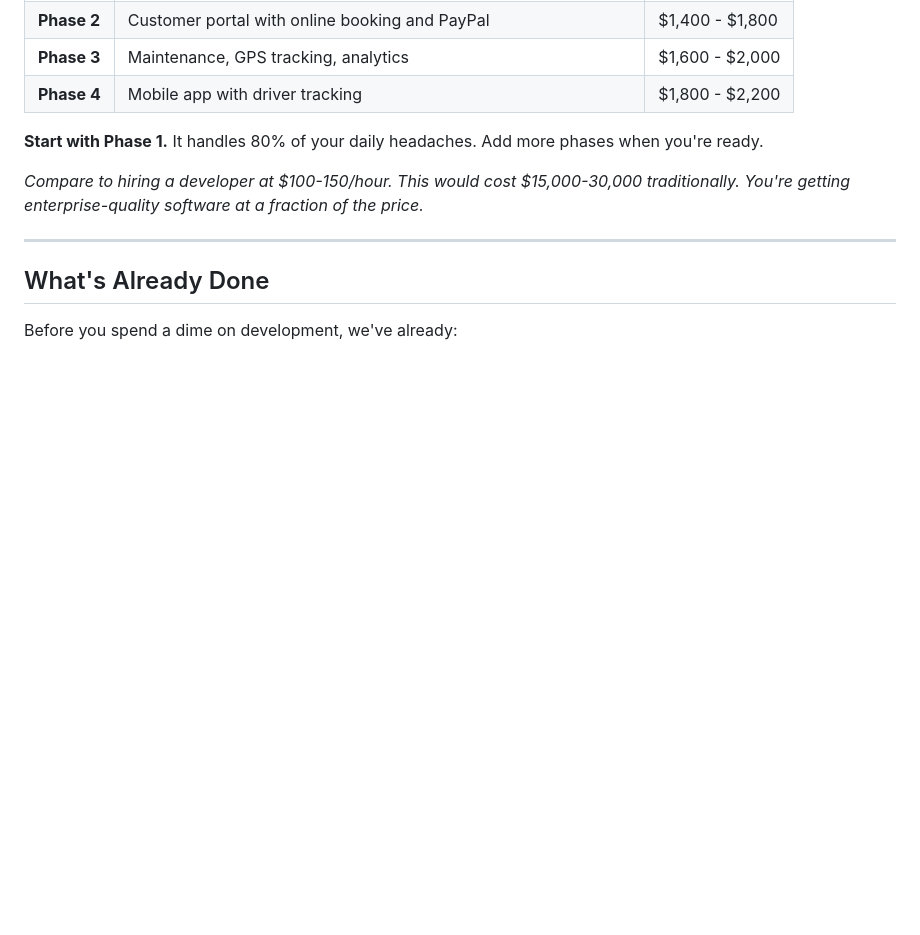
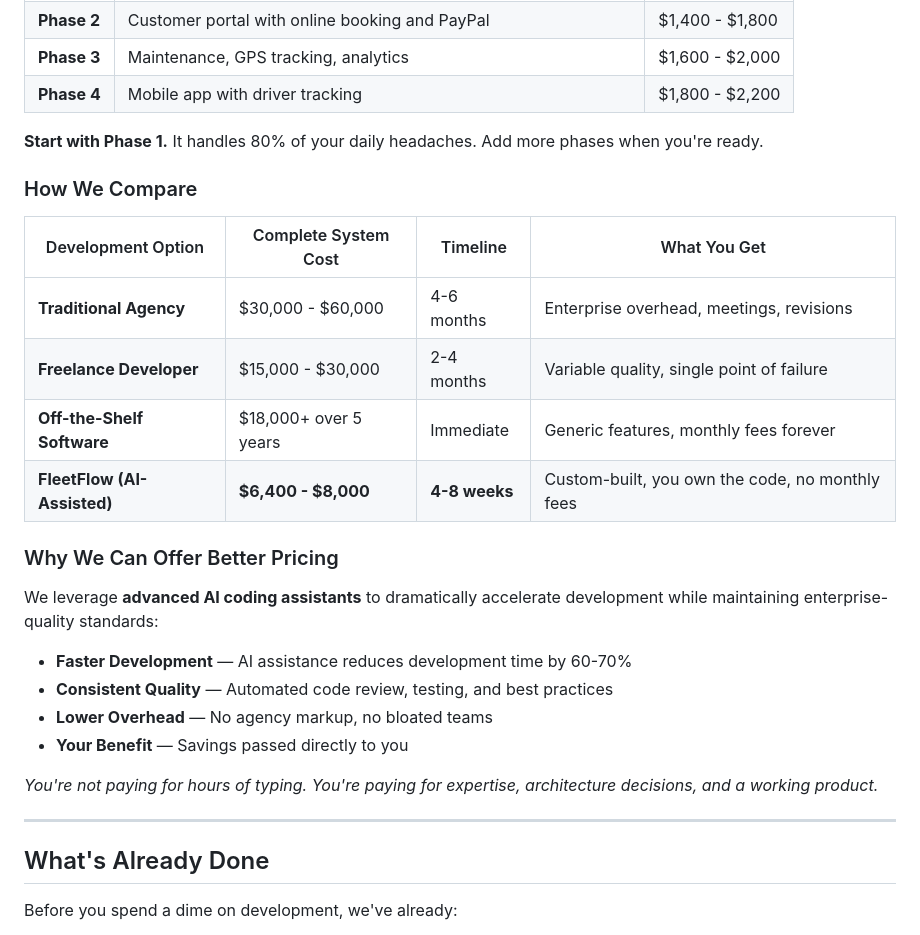
Before and after one commit to nestorwheelock/fleetflow, a Markdown page: README.md, the part around the change. Drawn GitHub-style; blank space fills up the shorter version.

Commit message:
docs: add developer comparison and AI-assisted pricing explanation
Added:
- Comparison table vs agencies, freelancers, off-the-shelf
- Explanation of AI-assisted development benefits
- Value proposition for clients

```diff
--- a/README.md
+++ b/README.md
@@ -112,7 +112,25 @@ We build FleetFlow in phases so you can start benefiting immediately:
 
 **Start with Phase 1.** It handles 80% of your daily headaches. Add more phases when you're ready.
 
-*Compare to hiring a developer at $100-150/hour. This would cost $15,000-30,000 traditionally. You're getting enterprise-quality software at a fraction of the price.*
+### How We Compare
+
+| Development Option | Complete System Cost | Timeline | What You Get |
+|-------------------|---------------------|----------|--------------|
+| **Traditional Agency** | $30,000 - $60,000 | 4-6 months | Enterprise overhead, meetings, revisions |
+| **Freelance Developer** | $15,000 - $30,000 | 2-4 months | Variable quality, single point of failure |
+| **Off-the-Shelf Software** | $18,000+ over 5 years | Immediate | Generic features, monthly fees forever |
+| **FleetFlow (AI-Assisted)** | **$6,400 - $8,000** | **4-8 weeks** | Custom-built, you own the code, no monthly fees |
+
+### Why We Can Offer Better Pricing
+
+We leverage **advanced AI coding assistants** to dramatically accelerate development while maintaining enterprise-quality standards:
+
+- **Faster Development** — AI assistance reduces development time by 60-70%
+- **Consistent Quality** — Automated code review, testing, and best practices
+- **Lower Overhead** — No agency markup, no bloated teams
+- **Your Benefit** — Savings passed directly to you
+
+*You're not paying for hours of typing. You're paying for expertise, architecture decisions, and a working product.*
 
 ---
 
```
